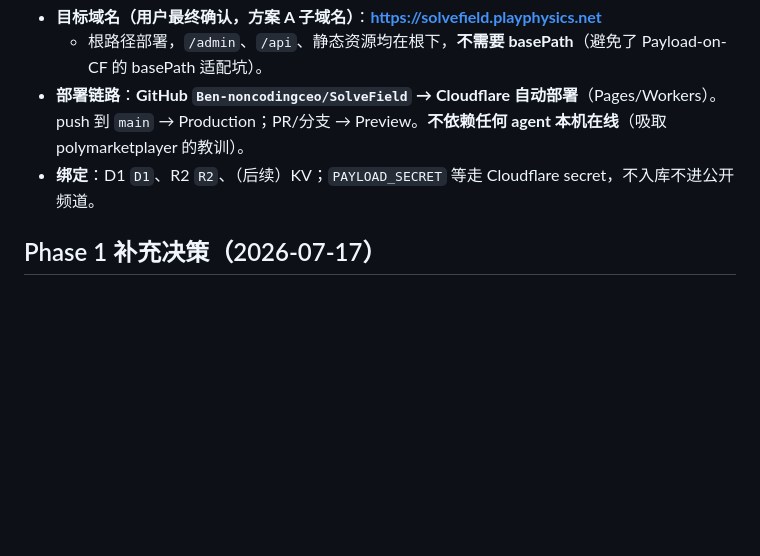
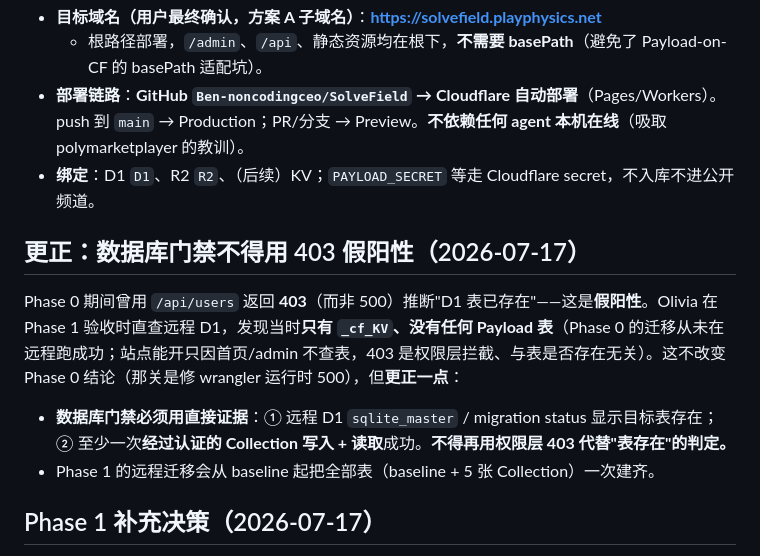
Before and after one commit to Ben-noncodingceo/SolveField, a Markdown page: docs/ADR-001-cloudflare.md, the part around the change. Rendered like a GitHub page; blank space fills up the shorter version.

Commit message:
docs(adr): correct DB gate — 403 false-positive, require direct table evidence
Per Cindy: remote D1 had no Payload tables in Phase 0 (403 on /api/users was
auth blocking, not proof of tables). DB gate must use sqlite_master/migration
status + authenticated write+read, never a 403.

Co-Authored-By: Claude Opus 4.8 <noreply@anthropic.com>

```diff
--- a/docs/ADR-001-cloudflare.md
+++ b/docs/ADR-001-cloudflare.md
@@ -73,6 +73,12 @@ pnpm dev                           # 本地开发（getPlatformProxy 提供本
 - **部署链路**：**GitHub `Ben-noncodingceo/SolveField` → Cloudflare 自动部署**（Pages/Workers）。push 到 `main` → Production；PR/分支 → Preview。**不依赖任何 agent 本机在线**（吸取 polymarketplayer 的教训）。
 - **绑定**：D1 `D1`、R2 `R2`、（后续）KV；`PAYLOAD_SECRET` 等走 Cloudflare secret，不入库不进公开频道。
 
+## 更正：数据库门禁不得用 403 假阳性（2026-07-17）
+
+Phase 0 期间曾用 `/api/users` 返回 **403**（而非 500）推断"D1 表已存在"——这是**假阳性**。Olivia 在 Phase 1 验收时直查远程 D1，发现当时**只有 `_cf_KV`、没有任何 Payload 表**（Phase 0 的迁移从未在远程跑成功；站点能开只因首页/admin 不查表，403 是权限层拦截、与表是否存在无关）。这不改变 Phase 0 结论（那关是修 wrangler 运行时 500），但**更正一点**：
+- **数据库门禁必须用直接证据**：① 远程 D1 `sqlite_master` / migration status 显示目标表存在；② 至少一次**经过认证的 Collection 写入 + 读取**成功。**不得再用权限层 403 代替"表存在"的判定。**
+- Phase 1 的远程迁移会从 baseline 起把全部表（baseline + 5 张 Collection）一次建齐。
+
 ## Phase 1 补充决策（2026-07-17）
 
 - **D1 走迁移模式，不用 dev push**：`sqliteD1Adapter({ push: false })`。Payload 默认 dev 会 push schema，与已提交迁移冲突（本地实测报 `index ... already exists`）。D1 生产必须用可审计迁移，故全程 push:false，schema 变更走 `payload migrate:create` 生成迁移随代码提交。
```
